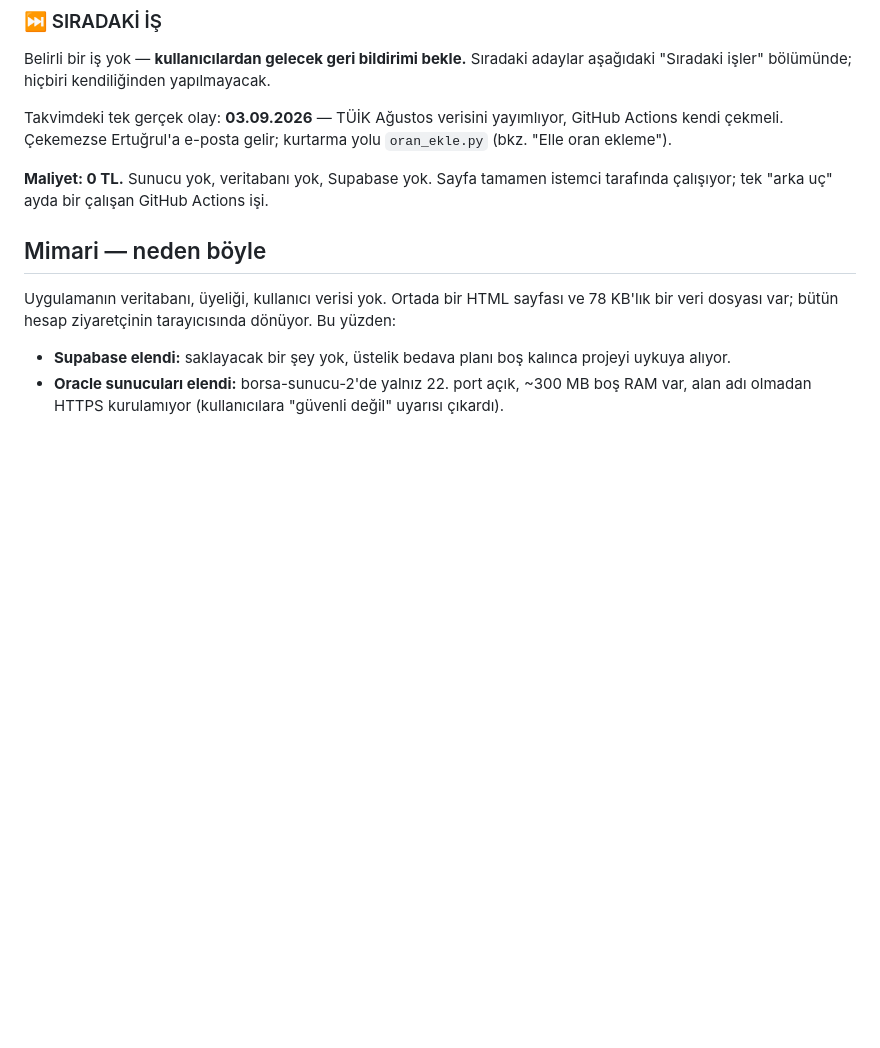
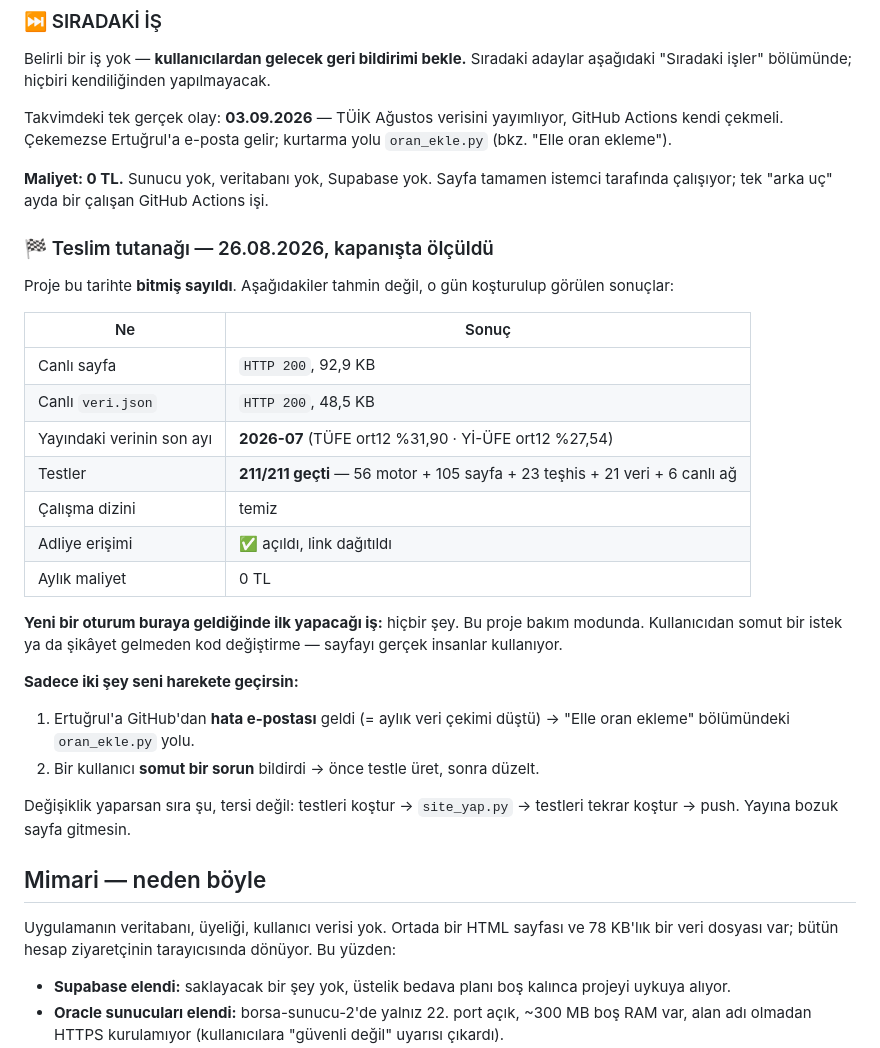
Before and after one commit to Ertugrul2442/nafaka-hesapla, a Markdown page: CLAUDE.md, the part around the change. Drawn GitHub-style; blank space fills up the shorter version.

Commit message:
CLAUDE.md: teslim tutanagi - proje bakim moduna gecti
26.08.2026 kapanis olcumu: canli sayfa 200, veri 2026-07, 211/211 test
gecti, dizin temiz. Yeni oturumlar icin kural: somut istek/sikayet
gelmeden kod degistirme.

Co-Authored-By: Claude Opus 5 <noreply@anthropic.com>

```diff
--- a/CLAUDE.md
+++ b/CLAUDE.md
@@ -46,6 +46,33 @@ GitHub Actions kendi çekmeli. Çekemezse Ertuğrul'a e-posta gelir; kurtarma yo
 
 **Maliyet: 0 TL.** Sunucu yok, veritabanı yok, Supabase yok. Sayfa tamamen
 istemci tarafında çalışıyor; tek "arka uç" ayda bir çalışan GitHub Actions işi.
+
+### 🏁 Teslim tutanağı — 26.08.2026, kapanışta ölçüldü
+
+Proje bu tarihte **bitmiş sayıldı**. Aşağıdakiler tahmin değil, o gün koşturulup
+görülen sonuçlar:
+
+| Ne | Sonuç |
+|---|---|
+| Canlı sayfa | `HTTP 200`, 92,9 KB |
+| Canlı `veri.json` | `HTTP 200`, 48,5 KB |
+| Yayındaki verinin son ayı | **2026-07** (TÜFE ort12 %31,90 · Yİ-ÜFE ort12 %27,54) |
+| Testler | **211/211 geçti** — 56 motor + 105 sayfa + 23 teşhis + 21 veri + 6 canlı ağ |
+| Çalışma dizini | temiz |
+| Adliye erişimi | ✅ açıldı, link dağıtıldı |
+| Aylık maliyet | 0 TL |
+
+**Yeni bir oturum buraya geldiğinde ilk yapacağı iş:** hiçbir şey. Bu proje
+bakım modunda. Kullanıcıdan somut bir istek ya da şikâyet gelmeden kod
+değiştirme — sayfayı gerçek insanlar kullanıyor.
+
+**Sadece iki şey seni harekete geçirsin:**
+1. Ertuğrul'a GitHub'dan **hata e-postası** geldi (= aylık veri çekimi düştü)
+   → "Elle oran ekleme" bölümündeki `oran_ekle.py` yolu.
+2. Bir kullanıcı **somut bir sorun** bildirdi → önce testle üret, sonra düzelt.
+
+Değişiklik yaparsan sıra şu, tersi değil: testleri koştur → `site_yap.py` →
+testleri tekrar koştur → push. Yayına bozuk sayfa gitmesin.
 
 ## Mimari — neden böyle
 
```
